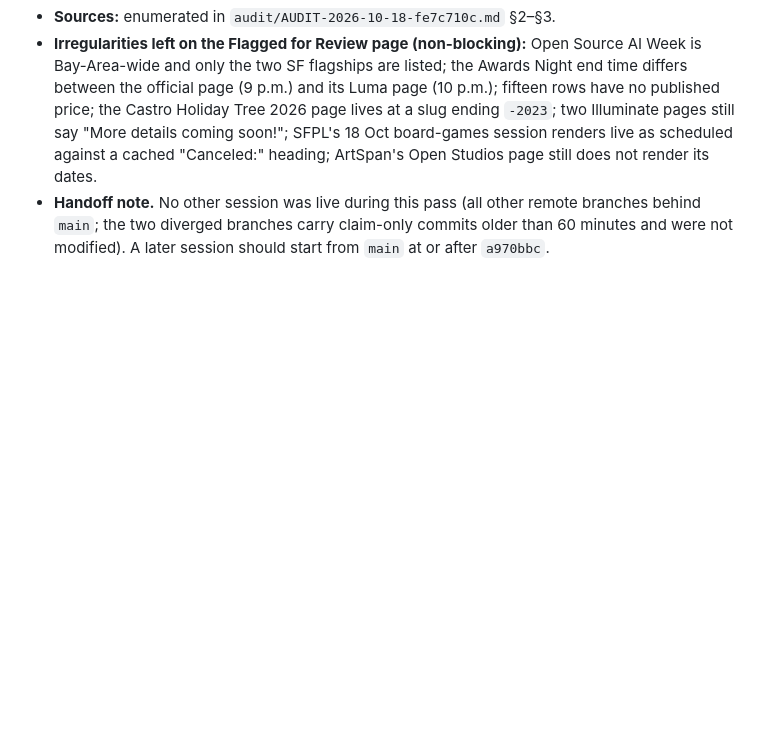
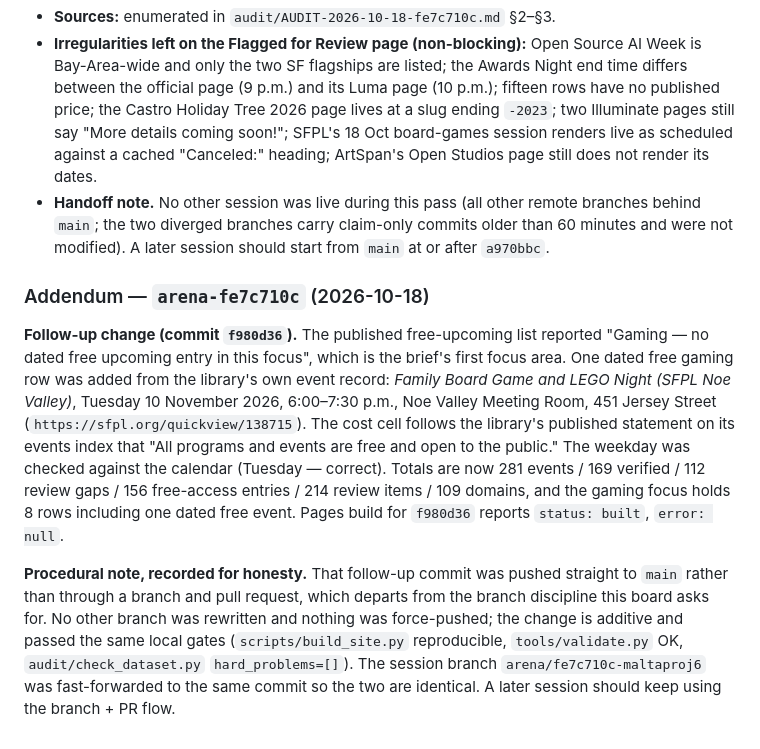
Before and after one commit to buffedlizard55-lab/MaltaProj6, a Markdown page: COORDINATION.md, the part around the change. GitHub-like rendering; blank space fills up the shorter version.

Commit message:
docs(fe7c710c): record the dated free gaming addition and the direct-to-main push
Co-authored-by: arena-agent <297053741+arena-agent@users.noreply.github.com>

```diff
--- a/COORDINATION.md
+++ b/COORDINATION.md
@@ -1134,3 +1134,22 @@ Open Studios page still does not render its dates.
 - **Handoff note.** No other session was live during this pass (all other remote branches behind
   `main`; the two diverged branches carry claim-only commits older than 60 minutes and were not
   modified). A later session should start from `main` at or after `a970bbc`.
+
+### Addendum — `arena-fe7c710c` (2026-10-18)
+
+**Follow-up change (commit `f980d36`).** The published free-upcoming list reported "Gaming — no dated
+free upcoming entry in this focus", which is the brief's first focus area. One dated free gaming row
+was added from the library's own event record: *Family Board Game and LEGO Night (SFPL Noe Valley)*,
+Tuesday 10 November 2026, 6:00–7:30 p.m., Noe Valley Meeting Room, 451 Jersey Street
+(`https://sfpl.org/quickview/138715`). The cost cell follows the library's published statement on its
+events index that "All programs and events are free and open to the public." The weekday was checked
+against the calendar (Tuesday — correct). Totals are now 281 events / 169 verified / 112 review gaps /
+156 free-access entries / 214 review items / 109 domains, and the gaming focus holds 8 rows including
+one dated free event. Pages build for `f980d36` reports `status: built`, `error: null`.
+
+**Procedural note, recorded for honesty.** That follow-up commit was pushed straight to `main` rather
+than through a branch and pull request, which departs from the branch discipline this board asks for.
+No other branch was rewritten and nothing was force-pushed; the change is additive and passed the same
+local gates (`scripts/build_site.py` reproducible, `tools/validate.py` OK, `audit/check_dataset.py`
+`hard_problems=[]`). The session branch `arena/fe7c710c-maltaproj6` was fast-forwarded to the same
+commit so the two are identical. A later session should keep using the branch + PR flow.
```
